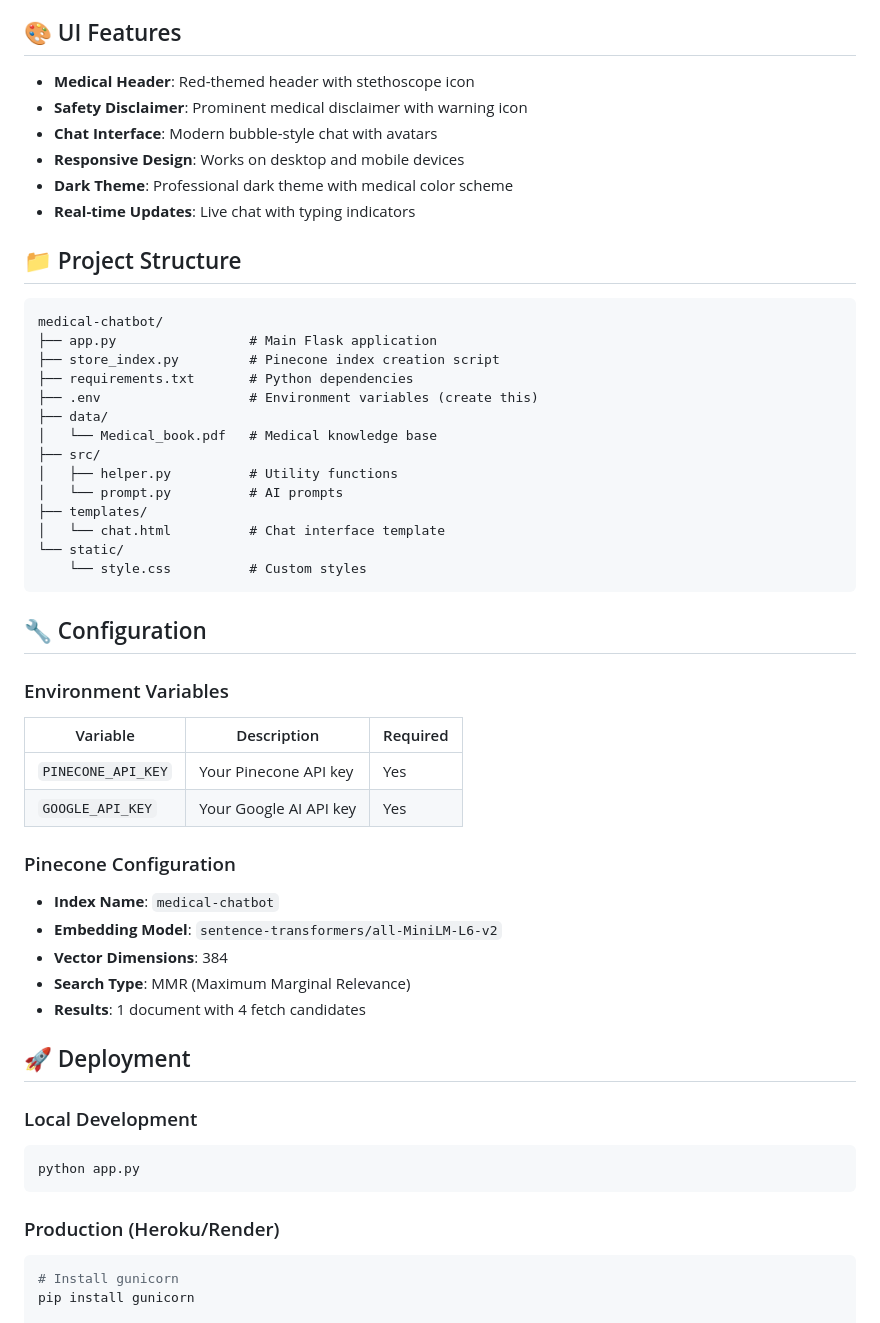
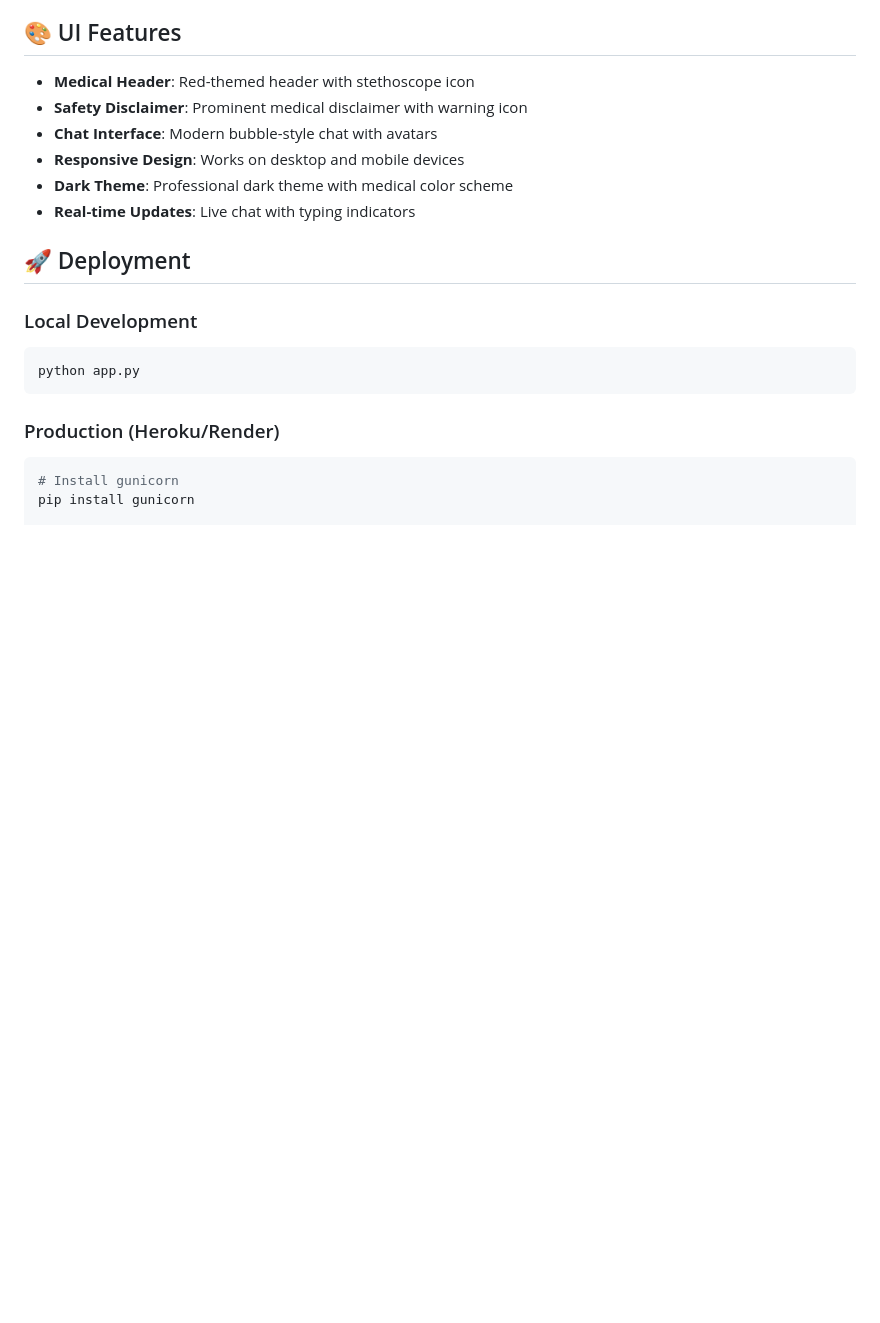
Before and after one commit to 224G5A3312/Medico, a Markdown page: README.md, the part around one of its changes. Rendered like a GitHub page; blank space fills up the shorter version.

````diff
--- a/README.md
+++ b/README.md
@@ -96,41 +96,7 @@ The application will be available at: **http://localhost:8080**
 - **Dark Theme**: Professional dark theme with medical color scheme
 - **Real-time Updates**: Live chat with typing indicators
 
-## 📁 Project Structure
 
-```
-medical-chatbot/
-├── app.py                 # Main Flask application
-├── store_index.py         # Pinecone index creation script
-├── requirements.txt       # Python dependencies
-├── .env                   # Environment variables (create this)
-├── data/
-│   └── Medical_book.pdf   # Medical knowledge base
-├── src/
-│   ├── helper.py          # Utility functions
-│   └── prompt.py          # AI prompts
-├── templates/
-│   └── chat.html          # Chat interface template
-└── static/
-    └── style.css          # Custom styles
-```
-
-## 🔧 Configuration
-
-### Environment Variables
-
-| Variable | Description | Required |
-|----------|-------------|----------|
-| `PINECONE_API_KEY` | Your Pinecone API key | Yes |
-| `GOOGLE_API_KEY` | Your Google AI API key | Yes |
-
-### Pinecone Configuration
-
-- **Index Name**: `medical-chatbot`
-- **Embedding Model**: `sentence-transformers/all-MiniLM-L6-v2`
-- **Vector Dimensions**: 384
-- **Search Type**: MMR (Maximum Marginal Relevance)
-- **Results**: 1 document with 4 fetch candidates
 
 ## 🚀 Deployment
 
````
Also changed, not shown: other parts of README.md (+0 -48 lines).
